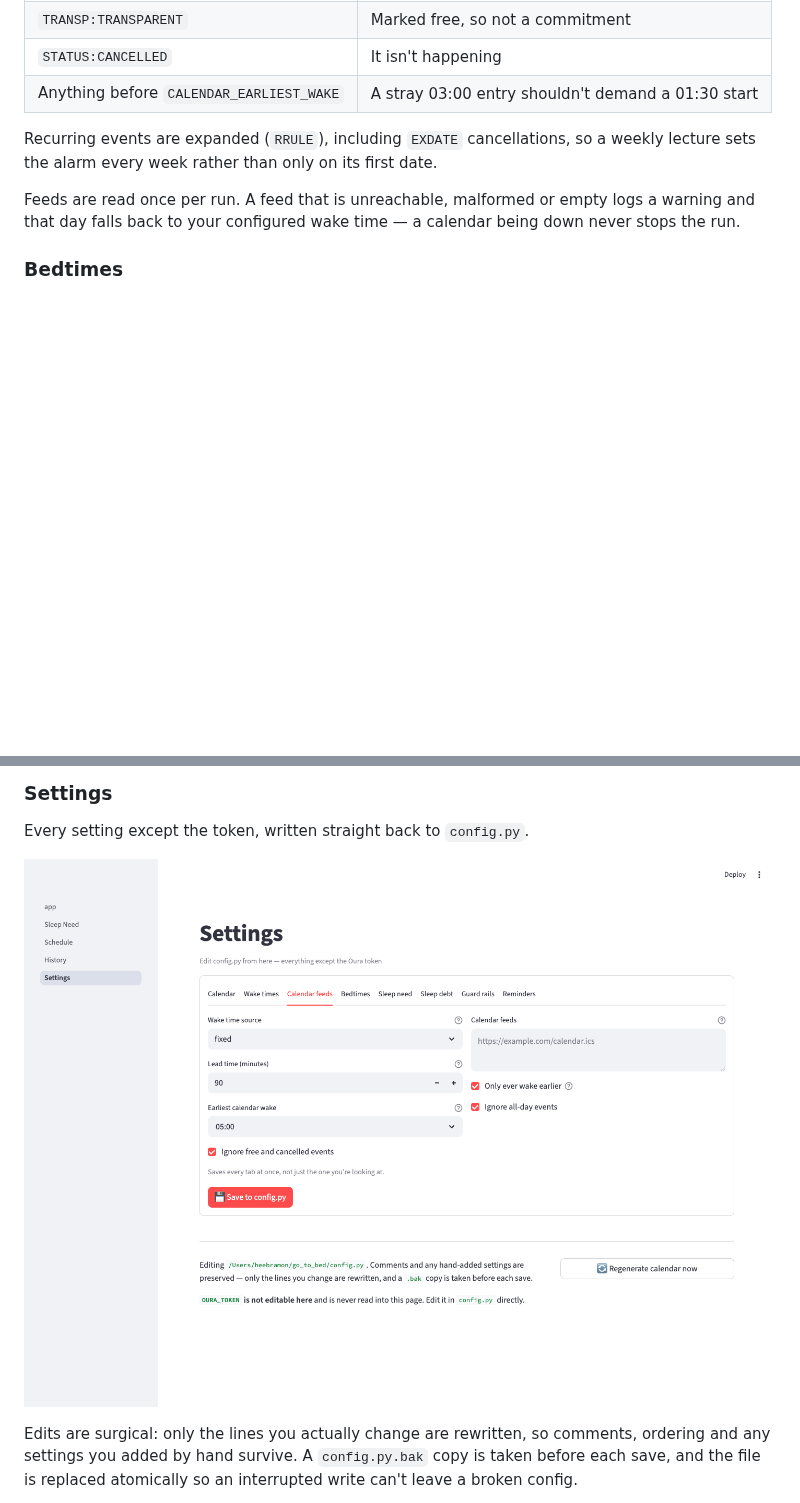
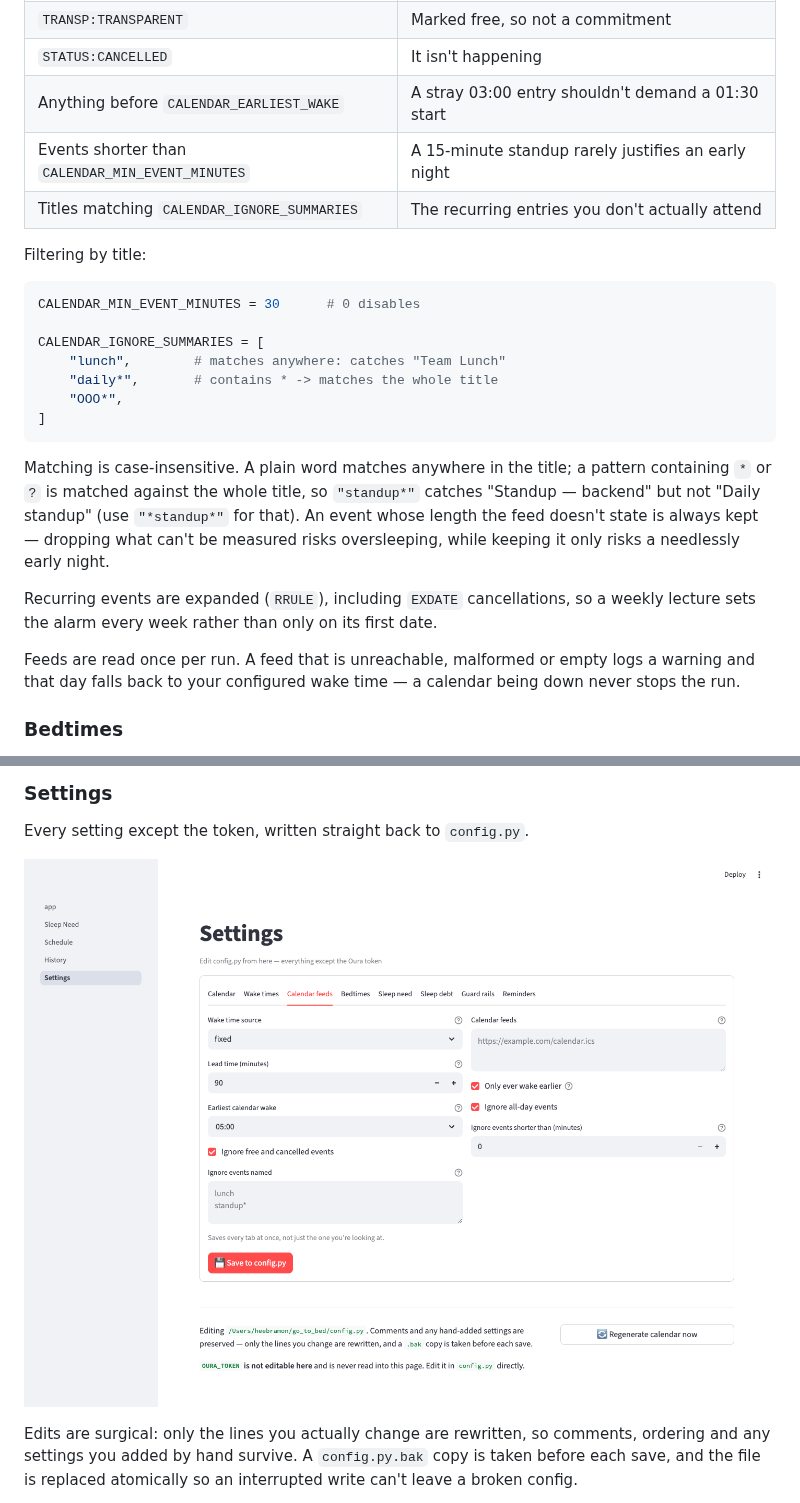
Before and after one commit to ramhee98/go_to_bed, a Markdown page: README.md, 2 parts joined by grey strips. GitHub-like rendering; pictures changed too: img/settings.png; blank space fills up the shorter version.

````diff
--- a/README.md
+++ b/README.md
@@ -133,6 +133,27 @@ What it deliberately ignores:
 | `TRANSP:TRANSPARENT` | Marked free, so not a commitment |
 | `STATUS:CANCELLED` | It isn't happening |
 | Anything before `CALENDAR_EARLIEST_WAKE` | A stray 03:00 entry shouldn't demand a 01:30 start |
+| Events shorter than `CALENDAR_MIN_EVENT_MINUTES` | A 15-minute standup rarely justifies an early night |
+| Titles matching `CALENDAR_IGNORE_SUMMARIES` | The recurring entries you don't actually attend |
+
+Filtering by title:
+
+```python
+CALENDAR_MIN_EVENT_MINUTES = 30      # 0 disables
+
+CALENDAR_IGNORE_SUMMARIES = [
+    "lunch",        # matches anywhere: catches "Team Lunch"
+    "daily*",       # contains * -> matches the whole title
+    "OOO*",
+]
+```
+
+Matching is case-insensitive. A plain word matches anywhere in the title; a
+pattern containing `*` or `?` is matched against the whole title, so
+`"standup*"` catches "Standup — backend" but not "Daily standup" (use
+`"*standup*"` for that). An event whose length the feed doesn't state is always
+kept — dropping what can't be measured risks oversleeping, while keeping it only
+risks a needlessly early night.
 
 Recurring events are expanded (`RRULE`), including `EXDATE` cancellations, so a
 weekly lecture sets the alarm every week rather than only on its first date.
````
Also changed, not shown: 7 other files.
